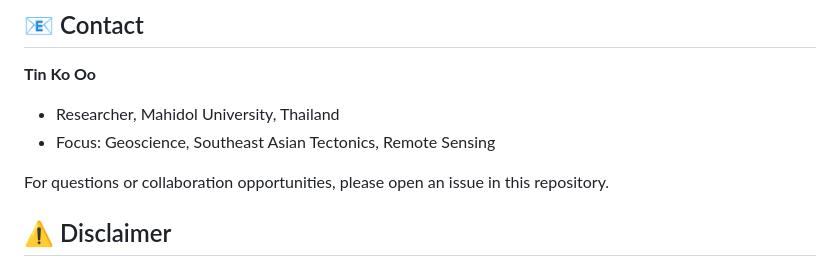
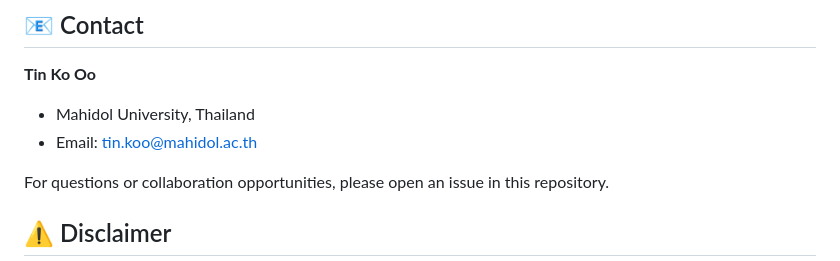
Before and after one commit to drtinkooo/quakes-along-sg-fault-20250328-20251210, a Markdown page: README.md, the part around the change. Drawn GitHub-style.

```diff
--- a/README.md
+++ b/README.md
@@ -173,8 +173,8 @@ This project is licensed under the MIT License - see the [LICENSE](LICENSE) file
 ## 📧 Contact
 
 **Tin Ko Oo**
-- Researcher, Mahidol University, Thailand
-- Focus: Geoscience, Southeast Asian Tectonics, Remote Sensing
+- Mahidol University, Thailand
+- Email: tin.koo@mahidol.ac.th
 
 For questions or collaboration opportunities, please open an issue in this repository.
 
```
